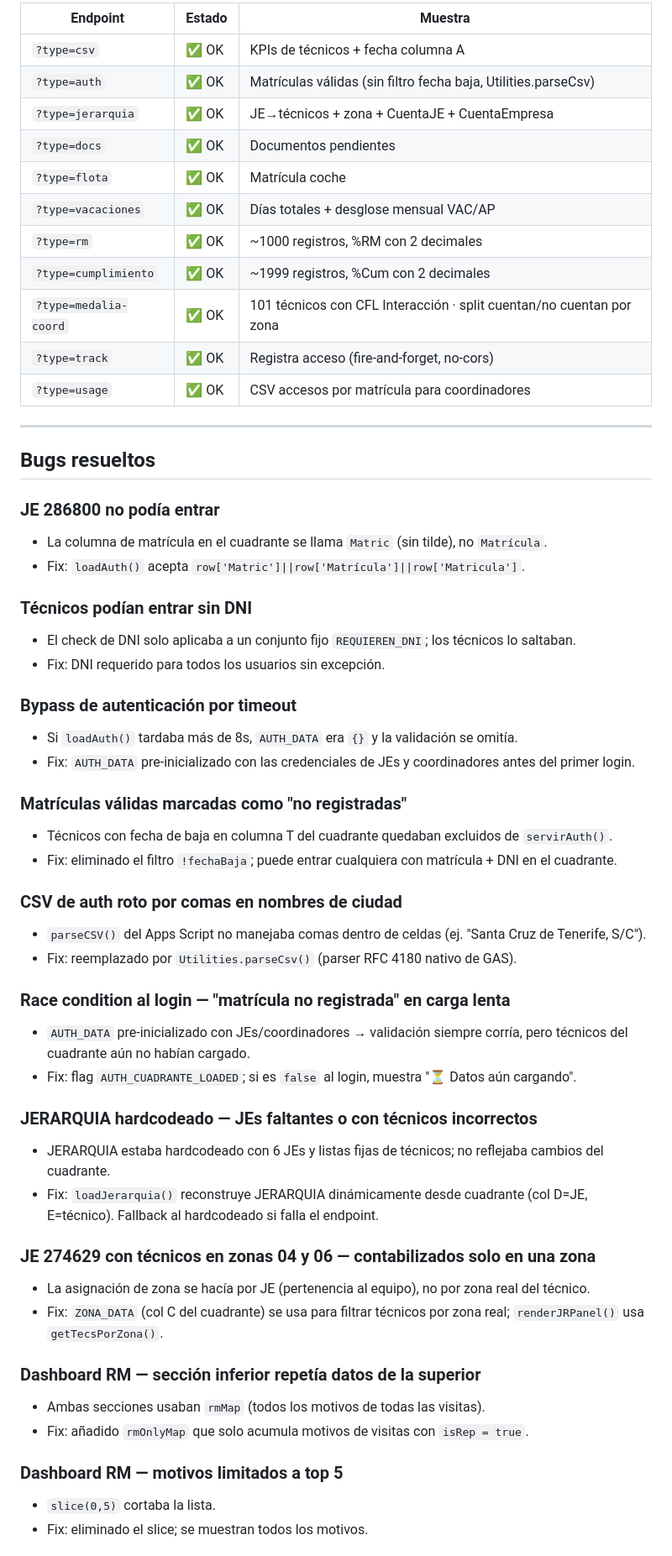
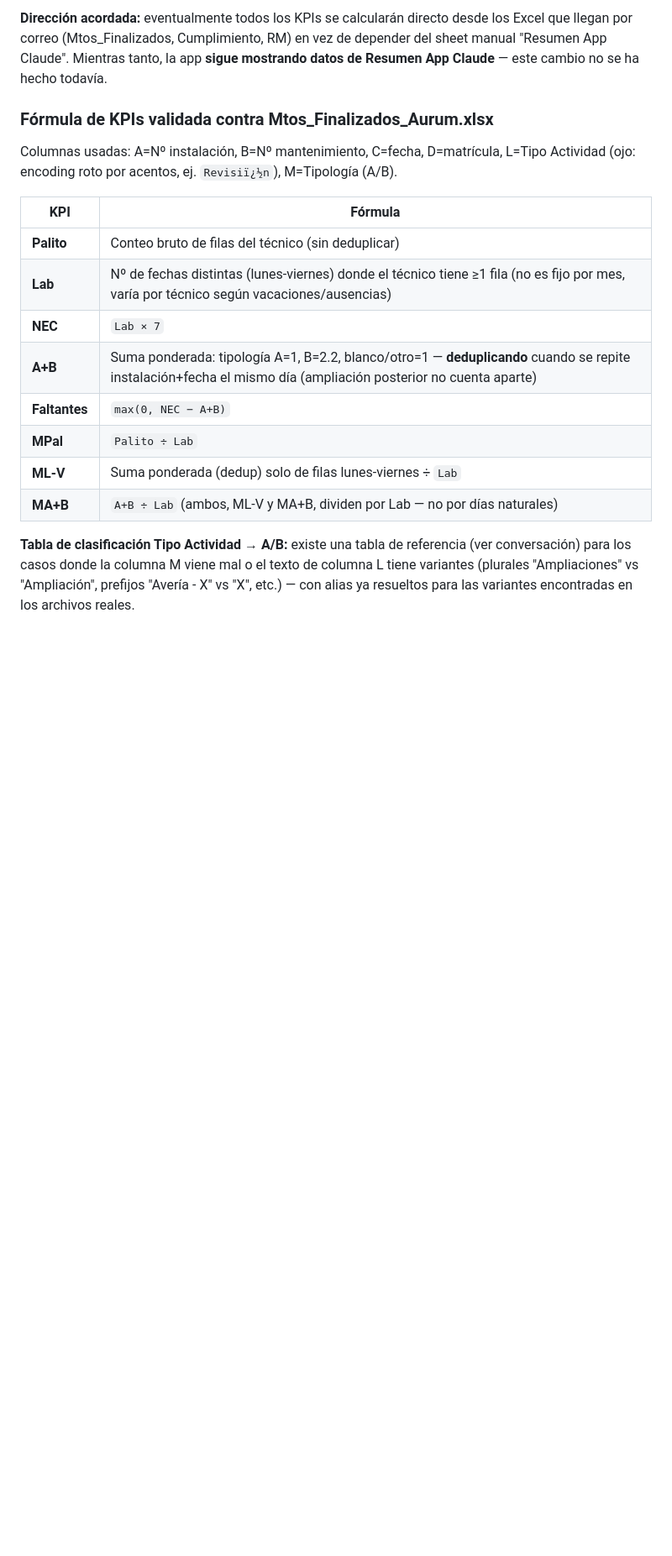
Before and after one commit to AurumBCS/Tecnicos-Aurum, a Markdown page: README.md, the part around one of its changes. Shown at 84% size. GitHub-like rendering; blank space fills up the shorter version.

```diff
--- a/README.md
+++ b/README.md
@@ -240,59 +246,20 @@ Cada nuevo deployment del Apps Script debe ir acompañado de un bump de versión
 
-| Endpoint | Estado | Muestra |
-|----------|--------|---------|
-| `?type=csv` | ✅ OK | KPIs de técnicos + fecha columna A |
-| `?type=auth` | ✅ OK | Matrículas válidas (sin filtro fecha baja, Utilities.parseCsv) |
-| `?type=jerarquia` | ✅ OK | JE→técnicos + zona + CuentaJE + CuentaEmpresa |
-| `?type=docs` | ✅ OK | Documentos pendientes |
-| `?type=flota` | ✅ OK | Matrícula coche |
-| `?type=vacaciones` | ✅ OK | Días totales + desglose mensual VAC/AP |
-| `?type=rm` | ✅ OK | ~1000 registros, %RM con 2 decimales |
-| `?type=cumplimiento` | ✅ OK | ~1999 registros, %Cum con 2 decimales |
-| `?type=medalia-coord` | ✅ OK | 101 técnicos con CFL Interacción · split cuentan/no cuentan por zona |
-| `?type=track` | ✅ OK | Registra acceso (fire-and-forget, no-cors) |
-| `?type=usage` | ✅ OK | CSV accesos por matrícula para coordinadores |
+**Dirección acordada:** eventualmente todos los KPIs se calcularán directo desde los Excel que llegan por correo (Mtos_Finalizados, Cumplimiento, RM) en vez de depender del sheet manual "Resumen App Claude". Mientras tanto, la app **sigue mostrando datos de Resumen App Claude** — este cambio no se ha hecho todavía.
 
----
+### Fórmula de KPIs validada contra Mtos_Finalizados_Aurum.xlsx
 
-## Bugs resueltos
+Columnas usadas: A=Nº instalación, B=Nº mantenimiento, C=fecha, D=matrícula, L=Tipo Actividad (ojo: encoding roto por acentos, ej. `Revisiï¿½n`), M=Tipología (A/B).
 
-### JE 286800 no podía entrar
-- La columna de matrícula en el cuadrante se llama `Matric` (sin tilde), no `Matrícula`.
-- Fix: `loadAuth()` acepta `row['Matric']||row['Matrícula']||row['Matricula']`.
+| KPI | Fórmula |
+|---|---|
+| **Palito** | Conteo bruto de filas del técnico (sin deduplicar) |
+| **Lab** | Nº de fechas distintas (lunes-viernes) donde el técnico tiene ≥1 fila (no es fijo por mes, varía por técnico según vacaciones/ausencias) |
+| **NEC** | `Lab × 7` |
+| **A+B** | Suma ponderada: tipología A=1, B=2.2, blanco/otro=1 — **deduplicando** cuando se repite instalación+fecha el mismo día (ampliación posterior no cuenta aparte) |
+| **Faltantes** | `max(0, NEC − A+B)` |
+| **MPal** | `Palito ÷ Lab` |
+| **ML-V** | Suma ponderada (dedup) solo de filas lunes-viernes ÷ `Lab` |
+| **MA+B** | `A+B ÷ Lab` (ambos, ML-V y MA+B, dividen por Lab — no por días naturales) |
 
-### Técnicos podían entrar sin DNI
-- El check de DNI solo aplicaba a un conjunto fijo `REQUIEREN_DNI`; los técnicos lo saltaban.
-- Fix: DNI requerido para todos los usuarios sin excepción.
+**Tabla de clasificación Tipo Actividad → A/B:** existe una tabla de referencia (ver conversación) para los casos donde la columna M viene mal o el texto de columna L tiene variantes (plurales "Ampliaciones" vs "Ampliación", prefijos "Avería - X" vs "X", etc.) — con alias ya resueltos para las variantes encontradas en los archivos reales.
 
-### Bypass de autenticación por timeout
-- Si `loadAuth()` tardaba más de 8s, `AUTH_DATA` era `{}` y la validación se omitía.
-- Fix: `AUTH_DATA` pre-inicializado con las credenciales de JEs y coordinadores antes del primer login.
-
-### Matrículas válidas marcadas como "no registradas"
-- Técnicos con fecha de baja en columna T del cuadrante quedaban excluidos de `servirAuth()`.
-- Fix: eliminado el filtro `!fechaBaja`; puede entrar cualquiera con matrícula + DNI en el cuadrante.
-
-### CSV de auth roto por comas en nombres de ciudad
-- `parseCSV()` del Apps Script no manejaba comas dentro de celdas (ej. "Santa Cruz de Tenerife, S/C").
-- Fix: reemplazado por `Utilities.parseCsv()` (parser RFC 4180 nativo de GAS).
-
-### Race condition al login — "matrícula no registrada" en carga lenta
-- `AUTH_DATA` pre-inicializado con JEs/coordinadores → validación siempre corría, pero técnicos del cuadrante aún no habían cargado.
-- Fix: flag `AUTH_CUADRANTE_LOADED`; si es `false` al login, muestra "⏳ Datos aún cargando".
-
-### JERARQUIA hardcodeado — JEs faltantes o con técnicos incorrectos
-- JERARQUIA estaba hardcodeado con 6 JEs y listas fijas de técnicos; no reflejaba cambios del cuadrante.
-- Fix: `loadJerarquia()` reconstruye JERARQUIA dinámicamente desde cuadrante (col D=JE, E=técnico). Fallback al hardcodeado si falla el endpoint.
-
-### JE 274629 con técnicos en zonas 04 y 06 — contabilizados solo en una zona
-- La asignación de zona se hacía por JE (pertenencia al equipo), no por zona real del técnico.
-- Fix: `ZONA_DATA` (col C del cuadrante) se usa para filtrar técnicos por zona real; `renderJRPanel()` usa `getTecsPorZona()`.
-
-### Dashboard RM — sección inferior repetía datos de la superior
-- Ambas secciones usaban `rmMap` (todos los motivos de todas las visitas).
-- Fix: añadido `rmOnlyMap` que solo acumula motivos de visitas con `isRep = true`.
-
-### Dashboard RM — motivos limitados a top 5
-- `slice(0,5)` cortaba la lista.
-- Fix: eliminado el slice; se muestran todos los motivos.
-
```
Also changed, not shown: other parts of README.md (+101 -141 lines).
